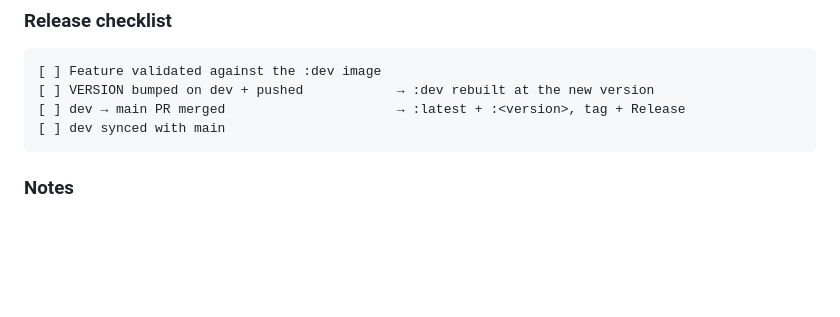
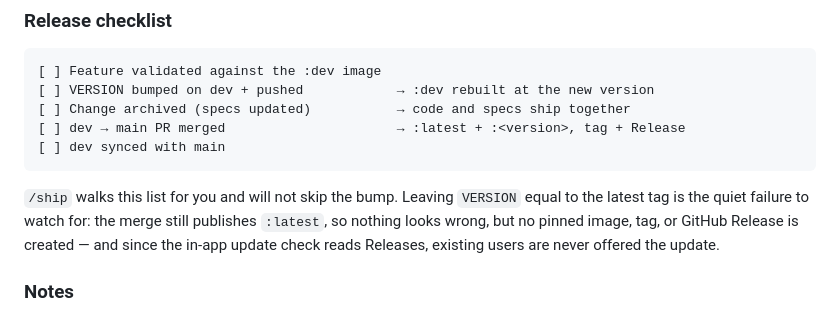
Before and after one commit to jeremehancock/Marquee, a Markdown page: docs/development-workflow.md, the part around the change. GitHub-like rendering; blank space fills up the shorter version.

````diff
--- a/docs/development-workflow.md
+++ b/docs/development-workflow.md
@@ -329,9 +329,16 @@ divergence to look at — drop the flag and merge normally, or rebase.
 ```
 [ ] Feature validated against the :dev image
 [ ] VERSION bumped on dev + pushed            → :dev rebuilt at the new version
+[ ] Change archived (specs updated)           → code and specs ship together
 [ ] dev → main PR merged                      → :latest + :<version>, tag + Release
 [ ] dev synced with main
 ```
+
+`/ship` walks this list for you and will not skip the bump. Leaving `VERSION`
+equal to the latest tag is the quiet failure to watch for: the merge still
+publishes `:latest`, so nothing looks wrong, but no pinned image, tag, or
+GitHub Release is created — and since the in-app update check reads Releases,
+existing users are never offered the update.
 
 ### Notes
 
````
Also changed, not shown: .claude/commands/ship.md (+39 -1 lines).
